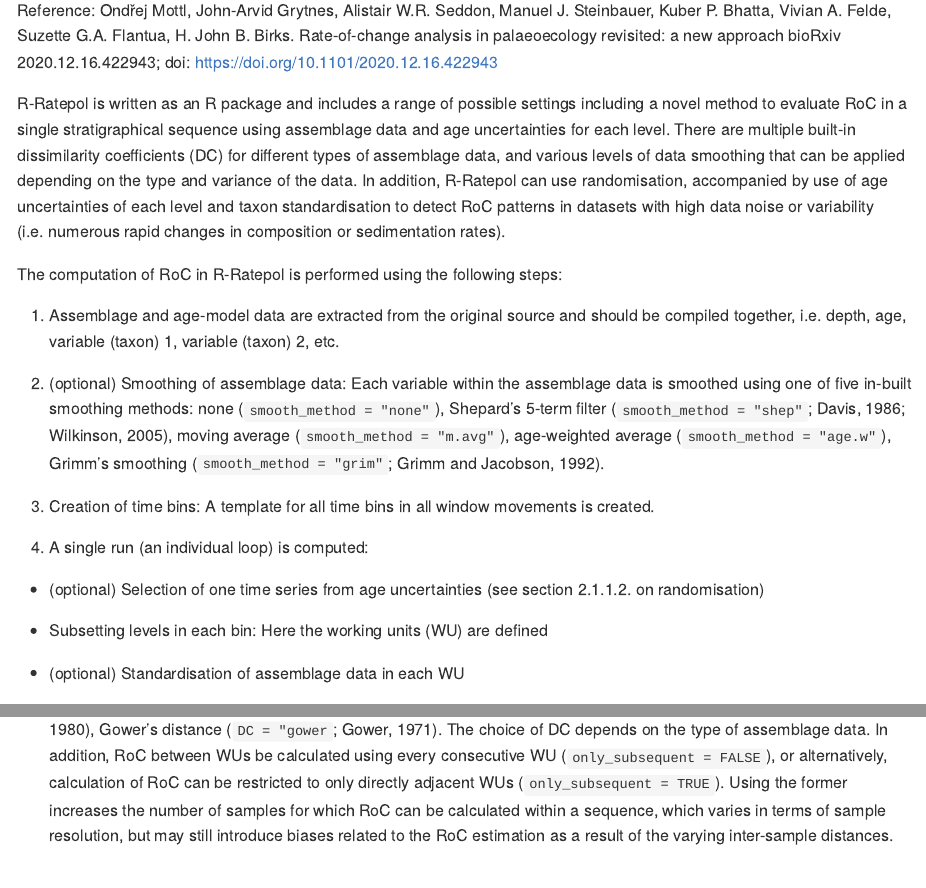
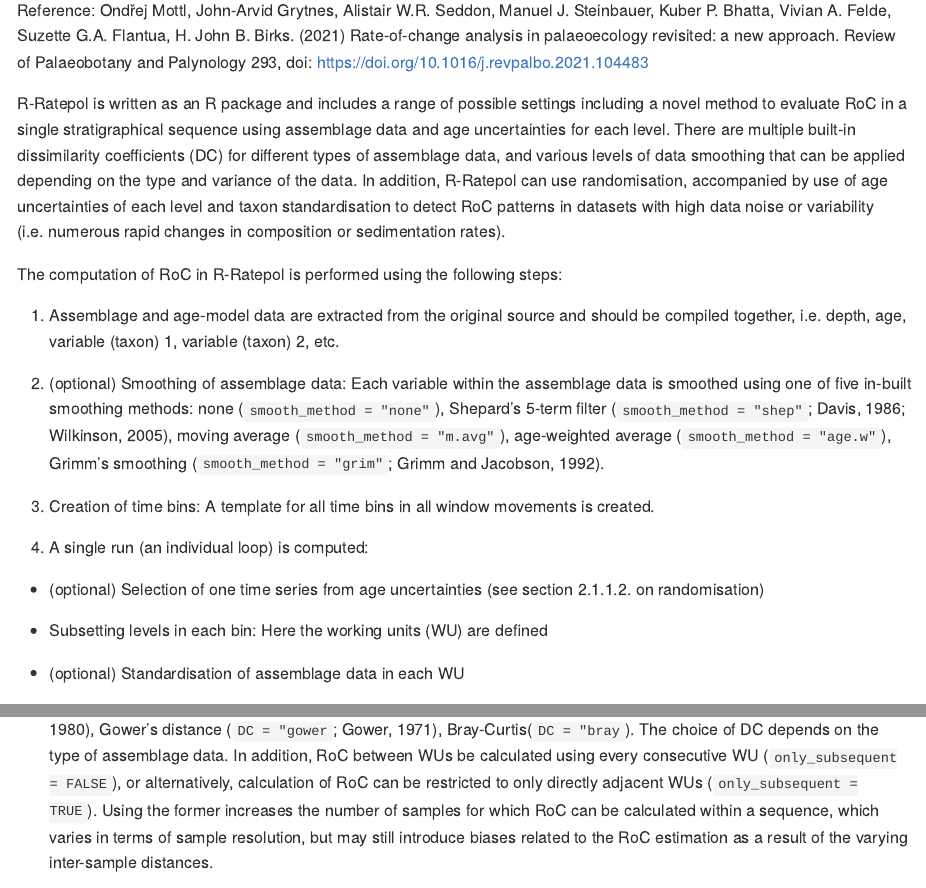
Before and after one commit to HOPE-UIB-BIO/R-Ratepol-package, an R Markdown document (README.Rmd): the page in a window 1100 px wide, from 340 px down, and a second part further down, joined at a grey line. The pictures show the output file README.md that the author committed with the source, drawn offline in the style of GitHub.

Commit message:
README update: - update the reference - update the addition of Bray-Curtis dissimilarity

```diff
--- a/README.Rmd
+++ b/README.Rmd
@@ -24,7 +24,8 @@ What is new in the package? See [NEWS](https://github.com/HOPE-UIB-BIO/R-Ratepol
 R-Ratepol is an R package for estimating rate of change (RoC) from community data in time series.
 
 Reference: Ondřej Mottl, John-Arvid Grytnes, Alistair W.R. Seddon, Manuel J. Steinbauer, Kuber P. Bhatta, Vivian A. Felde, Suzette G.A. Flantua, H. John B. Birks. Rate-of-change analysis in palaeoecology revisited: a new approach
-bioRxiv 2020.12.16.422943; doi: https://doi.org/10.1101/2020.12.16.422943
+Review of Palaeobotany and Palynology 293,
+doi: https://doi.org/10.1016/j.revpalbo.2021.104483
 
 R-Ratepol is written as an R package and includes a range of possible settings including a novel method to evaluate RoC in a single stratigraphical sequence using assemblage data and age uncertainties for each level. There are multiple built-in dissimilarity coefficients (DC) for different types of assemblage data, and various levels of data smoothing that can be applied depending on the type and variance of the data. In addition, R-Ratepol can use randomisation, accompanied by use of age uncertainties of each level and taxon standardisation to detect RoC patterns in datasets with high data noise or variability (i.e. numerous rapid changes in composition or sedimentation rates).
 
@@ -45,7 +46,7 @@ The computation of RoC in R-Ratepol is performed using the following steps:
 
 - (optional) Standardisation of assemblage data in each WU
 
-- Calculation of RoC between WUs: RoC is calculated as the dissimilarity coefficient (DC) standardised by age differences between WUs. Five in-built dissimilarity coefficients are available: Euclidean distance (`DC = "euc`), standardised Euclidean distance (`DC = "euc.sd`), Chord distance (`DC = "chord`), Chi-squared coefficient (`DC = "chisq`; Prentice, 1980), Gower’s distance (`DC = "gower`; Gower, 1971). The choice of DC depends on the type of assemblage data. In addition, RoC between WUs be calculated using every consecutive WU (`only_subsequent = FALSE`), or alternatively, calculation of RoC can be restricted to only directly adjacent WUs (`only_subsequent = TRUE`). Using the former increases the number of samples for which RoC can be calculated within a sequence, which varies in terms of sample resolution, but may still introduce biases related to the RoC estimation as a result of the varying inter-sample distances.
+- Calculation of RoC between WUs: RoC is calculated as the dissimilarity coefficient (DC) standardised by age differences between WUs. Several in-built dissimilarity coefficients are available: Euclidean distance (`DC = "euc`), standardised Euclidean distance (`DC = "euc.sd`), Chord distance (`DC = "chord`), Chi-squared coefficient (`DC = "chisq`; Prentice, 1980), Gower’s distance (`DC = "gower`; Gower, 1971), Bray-Curtis(`DC = "bray`). The choice of DC depends on the type of assemblage data. In addition, RoC between WUs be calculated using every consecutive WU (`only_subsequent = FALSE`), or alternatively, calculation of RoC can be restricted to only directly adjacent WUs (`only_subsequent = TRUE`). Using the former increases the number of samples for which RoC can be calculated within a sequence, which varies in terms of sample resolution, but may still introduce biases related to the RoC estimation as a result of the varying inter-sample distances.
 
 - The summary of a single run is produced based on all moving windows
 
```
Also changed, not shown: README.md, 4 other files.
